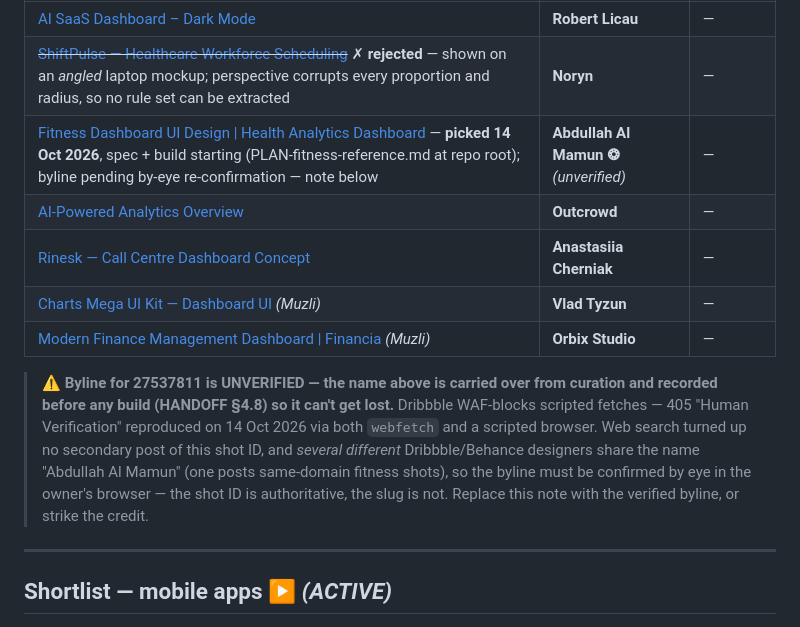
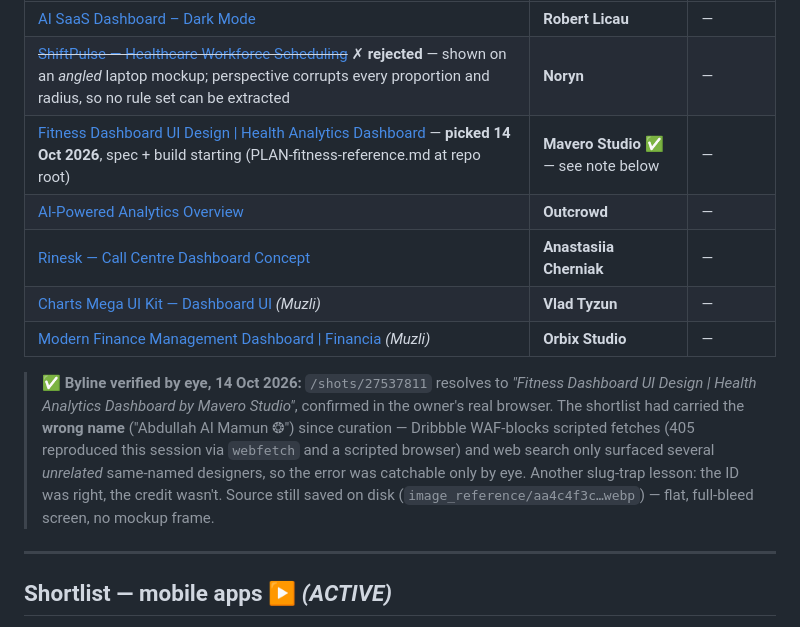
Before and after one commit to rezani-kesatria/prompt-library, a Markdown page: app/designs/CREDITS.md, the part around the change. Drawn GitHub-style.

Commit message:
Fix the FITNESS byline: shot 27537811 is by Mavero Studio, not Abdullah Al Mamun
Owner confirmed by eye in a real browser: the shot ID was right but the shortlist had carried the wrong designer name since curation. Scripted verification could not have caught it — Dribbble WAF-blocks those (405 reproduced via webfetch and a scripted browser) — and web search only muddied it, surfacing several unrelated designers sharing the name. Recorded as Mavero Studio before any build, per the §4.8 rule that got written for exactly this situation.

```diff
--- a/app/designs/CREDITS.md
+++ b/app/designs/CREDITS.md
@@ -91,19 +91,19 @@ ARCHE and RIVA are **built** and have moved to the table above.
 |---|---|---|
 | [AI SaaS Dashboard – Dark Mode](https://dribbble.com/shots/25825708-AI-SaaS-Dashboard-Dark-Mode) | **Robert Licau** | — |
 | ~~[ShiftPulse — Healthcare Workforce Scheduling](https://dribbble.com/shots/27578135-Healthcare-Workforce-Scheduling-SaaS-Dashboard-ShiftPulse)~~ ✗ **rejected** — shown on an *angled* laptop mockup; perspective corrupts every proportion and radius, so no rule set can be extracted | **Noryn** | — |
-| [Fitness Dashboard UI Design \| Health Analytics Dashboard](https://dribbble.com/shots/27537811-Fitness-Dashboard-UI-Design-Health-Analytics-Dashboard) — **picked 14 Oct 2026**, spec + build starting (PLAN-fitness-reference.md at repo root); byline pending by-eye re-confirmation — note below | **Abdullah Al Mamun ❂** *(unverified)* | — |
+| [Fitness Dashboard UI Design \| Health Analytics Dashboard](https://dribbble.com/shots/27537811-Fitness-Dashboard-UI-Design-Health-Analytics-Dashboard) — **picked 14 Oct 2026**, spec + build starting (PLAN-fitness-reference.md at repo root) | **Mavero Studio** ✅ — see note below | — |
 | [AI-Powered Analytics Overview](https://dribbble.com/shots/27139230-AI-Powered-Analytics-Overview) | **Outcrowd** | — |
 | [Rinesk — Call Centre Dashboard Concept](https://dribbble.com/shots/26662554-Rinesk-Call-centre-Dashboard-Concept) | **Anastasiia Cherniak** | — |
 | [Charts Mega UI Kit — Dashboard UI](https://me.muz.li/vladyslavtyzun/charts-mega-ui-kit-dashboard-ui-2) *(Muzli)* | **Vlad Tyzun** | — |
 | [Modern Finance Management Dashboard \| Financia](https://me.muz.li/orbix-studio/modern-finance-management-dashboard-financia) *(Muzli)* | **Orbix Studio** | — |
 
-> ⚠️ **Byline for 27537811 is UNVERIFIED — the name above is carried over from curation and
-> recorded before any build (HANDOFF §4.8) so it can't get lost.** Dribbble WAF-blocks scripted
-> fetches — 405 "Human Verification" reproduced on 14 Oct 2026 via both `webfetch` and a
-> scripted browser. Web search turned up no secondary post of this shot ID, and *several
-> different* Dribbble/Behance designers share the name "Abdullah Al Mamun" (one posts same-domain
-> fitness shots), so the byline must be confirmed by eye in the owner's browser — the shot ID is
-> authoritative, the slug is not. Replace this note with the verified byline, or strike the credit.
+> ✅ **Byline verified by eye, 14 Oct 2026:** `/shots/27537811` resolves to *"Fitness Dashboard UI
+> Design | Health Analytics Dashboard by Mavero Studio"*, confirmed in the owner's real browser.
+> The shortlist had carried the **wrong name** ("Abdullah Al Mamun ❂") since curation — Dribbble
+> WAF-blocks scripted fetches (405 reproduced this session via `webfetch` and a scripted browser)
+> and web search only surfaced several *unrelated* same-named designers, so the error was
+> catchable only by eye. Another slug-trap lesson: the ID was right, the credit wasn't. Source
+> still saved on disk (`image_reference/aa4c4f3c…webp`) — flat, full-bleed screen, no mockup frame.
 
 ---
 
```
